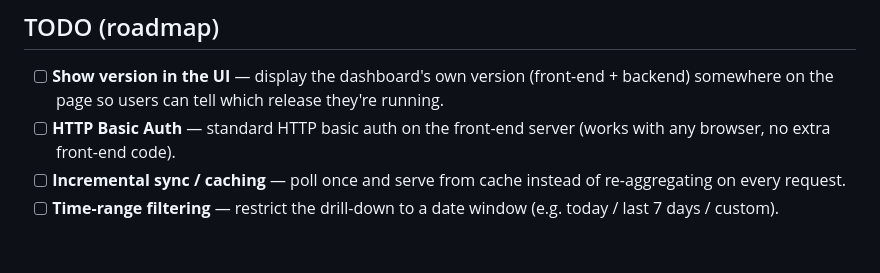
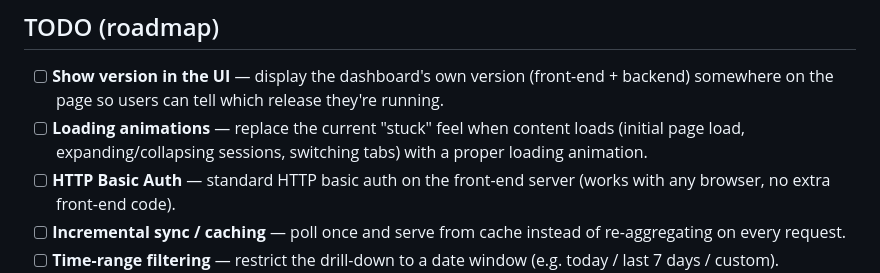
Before and after one commit to GCS-ZHN/opencode-dashboard, a Markdown page: README.md, the part around the change. GitHub-like rendering; blank space fills up the shorter version.

Commit message:
docs: add roadmap item for loading animations

```diff
--- a/README.md
+++ b/README.md
@@ -165,6 +165,7 @@ Endpoints: `GET /health`, `GET /overview`, `GET /models`, `GET /projects`, `GET
 ## TODO (roadmap)
 
 - [ ] **Show version in the UI** — display the dashboard's own version (front-end + backend) somewhere on the page so users can tell which release they're running.
+- [ ] **Loading animations** — replace the current "stuck" feel when content loads (initial page load, expanding/collapsing sessions, switching tabs) with a proper loading animation.
 - [ ] **HTTP Basic Auth** — standard HTTP basic auth on the front-end server (works with any browser, no extra front-end code).
 - [ ] **Incremental sync / caching** — poll once and serve from cache instead of re-aggregating on every request.
 - [ ] **Time-range filtering** — restrict the drill-down to a date window (e.g. today / last 7 days / custom).
```
